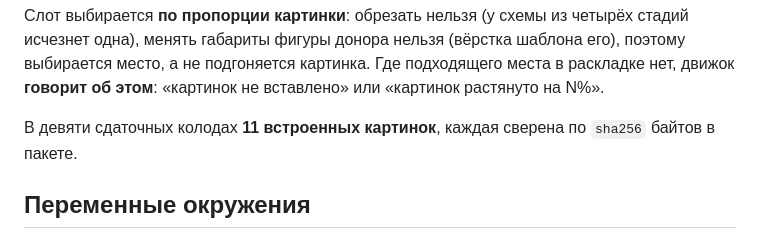
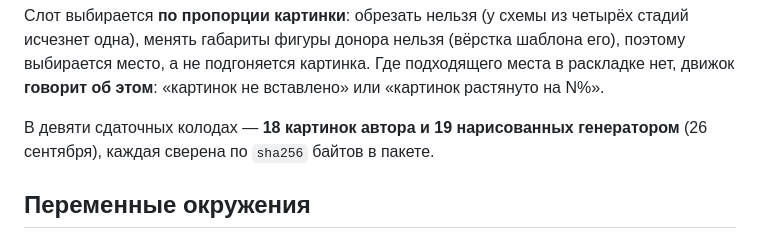
Before and after one commit to Bulbazzavr/mimeo, a Markdown page: README.md, the part around one of its changes. GitHub-like rendering.

```diff
--- a/README.md
+++ b/README.md
@@ -354,8 +359,8 @@ Office; если PowerPoint **открыт у вас**, показать не в
 места в раскладке нет, движок **говорит об этом**: «картинок не вставлено» или
 «картинок растянуто на N%».
 
-В девяти сдаточных колодах **11 встроенных картинок**, каждая сверена по
-`sha256` байтов в пакете.
+В девяти сдаточных колодах — **18 картинок автора и 19 нарисованных
+генератором** (26 сентября), каждая сверена по `sha256` байтов в пакете.
 
 ## Переменные окружения
 
```
Also changed, not shown: other parts of README.md (+24 -19 lines), ARCHITECTURE.md (+14 -7 lines), docs/SPEC-WEB.md (+9 -3 lines).
